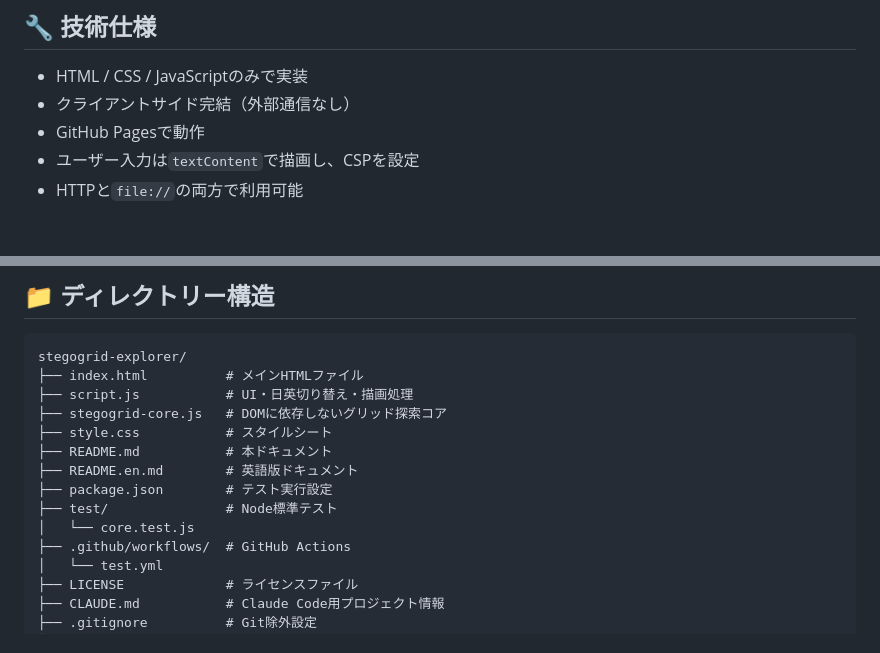
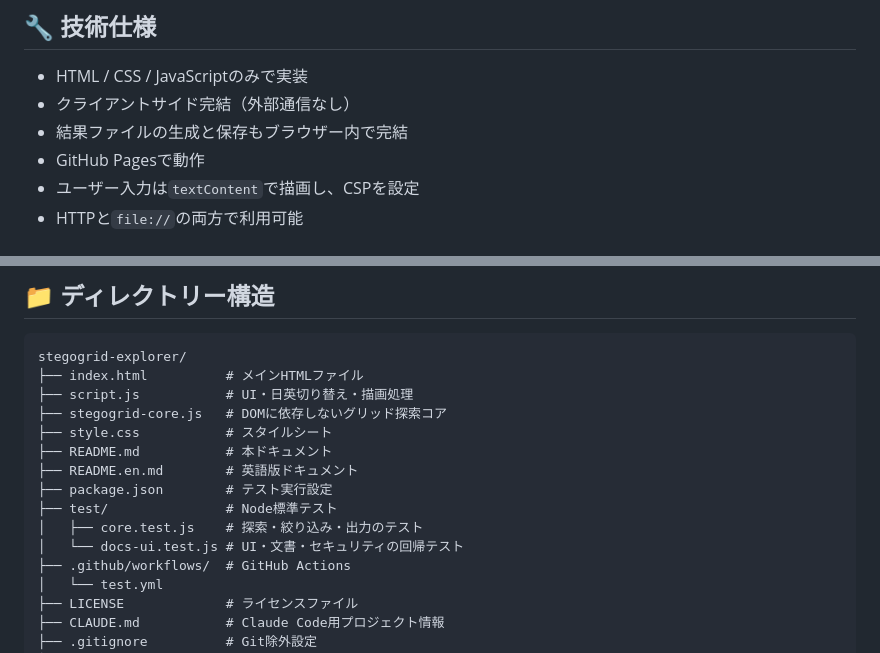
Before and after one commit to ipusiron/stegogrid-explorer, a Markdown page: README.md, 2 parts joined by grey strips. GitHub-like rendering.

```diff
--- a/README.md
+++ b/README.md
@@ -166,6 +173,7 @@ StegoGrid Explorerは、複数行テキストを文字グリッドとして扱
 
 - HTML / CSS / JavaScriptのみで実装
 - クライアントサイド完結（外部通信なし）
+- 結果ファイルの生成と保存もブラウザー内で完結
 - GitHub Pagesで動作
 - ユーザー入力は`textContent`で描画し、CSPを設定
 - HTTPと`file://`の両方で利用可能
@@ -184,7 +192,8 @@ stegogrid-explorer/
 ├── README.en.md        # 英語版ドキュメント
 ├── package.json        # テスト実行設定
 ├── test/               # Node標準テスト
-│   └── core.test.js
+│   ├── core.test.js    # 探索・絞り込み・出力のテスト
+│   └── docs-ui.test.js # UI・文書・セキュリティの回帰テスト
 ├── .github/workflows/  # GitHub Actions
 │   └── test.yml
 ├── LICENSE             # ライセンスファイル
```
Also changed, not shown: other parts of README.md (+9 -2 lines), README.en.md (+12 -3 lines), assets/en/screenshot.png, assets/screenshot.png, 6 other files.
